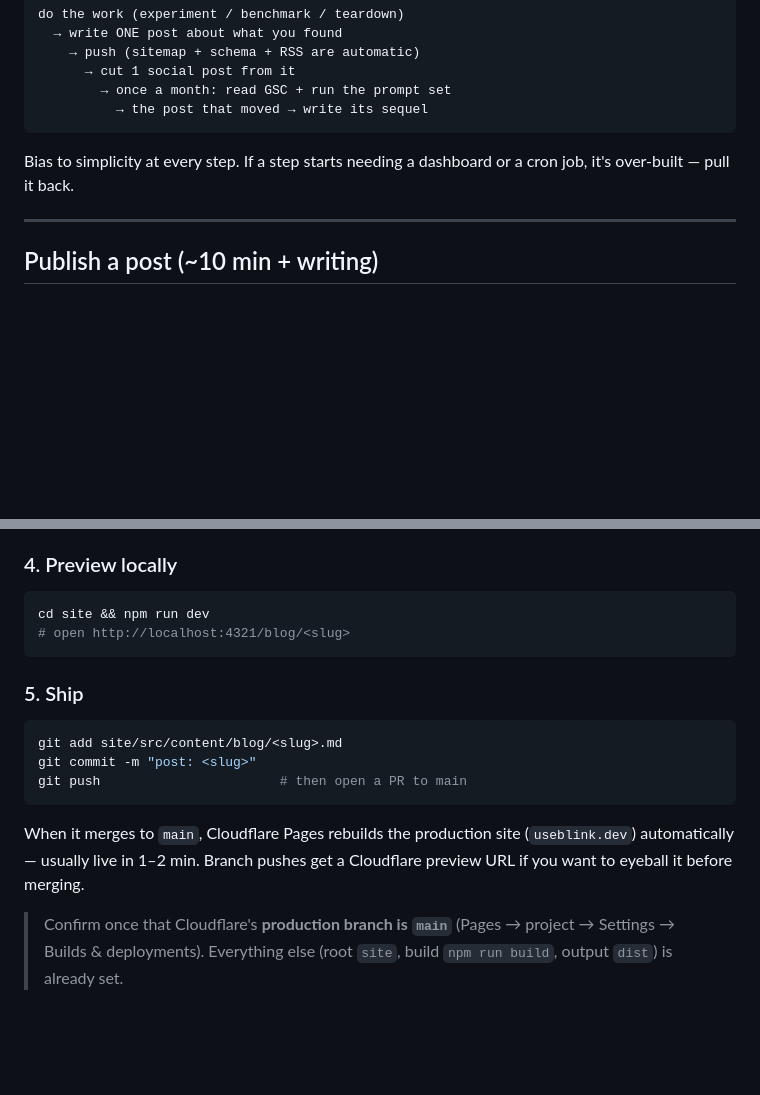
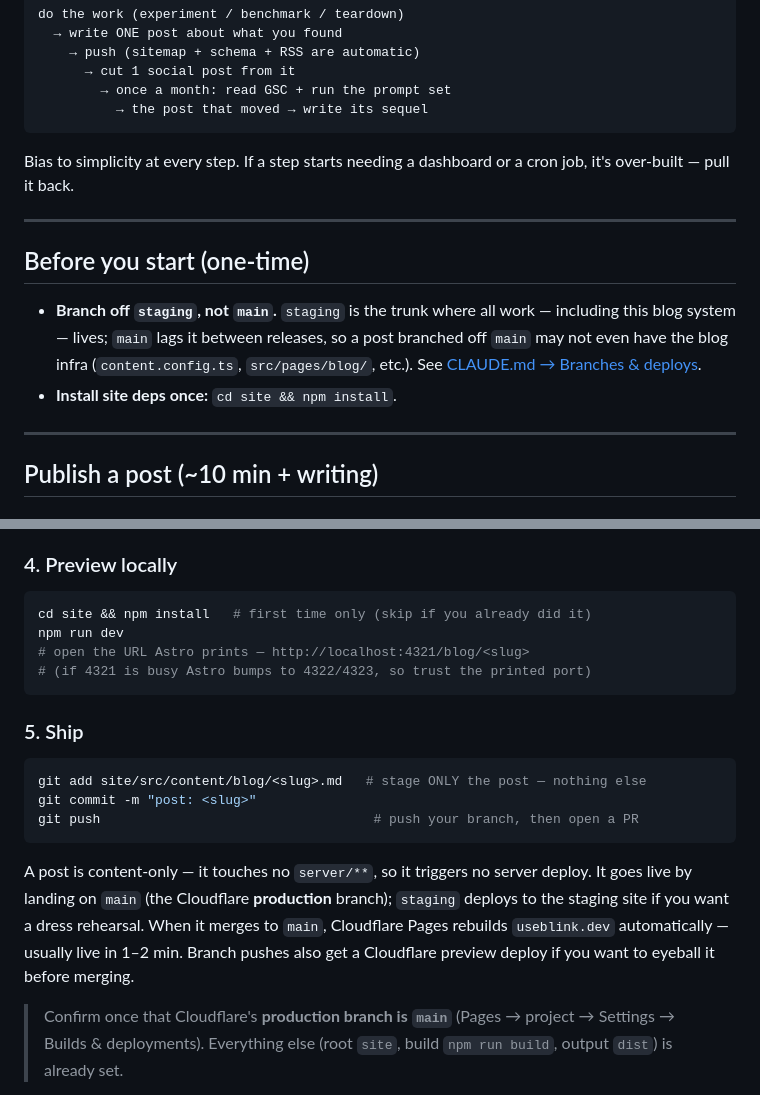
Before and after one commit to getblink/blink, a Markdown page: docs/CONTENT_PLAYBOOK.md, 2 parts joined by grey strips. Rendered like a GitHub page; blank space fills up the shorter version.

Commit message:
docs: tighten Content Playbook from E2E dogfood
A subagent followed the playbook from a clean checkout and hit four snags:
- add a one-time 'branch off staging + npm install' prerequisite (a stale main
  may lack the blog infra; a fresh checkout has no node_modules)
- preview step: install deps first, and trust Astro's printed port (it bumps
  off 4321 when busy)
- ship step: stage only the post file; clarify it's content-only and goes live
  by merging to main (Cloudflare production branch)

Co-Authored-By: Claude Opus 4.8 (1M context) <noreply@anthropic.com>

````diff
--- a/docs/CONTENT_PLAYBOOK.md
+++ b/docs/CONTENT_PLAYBOOK.md
@@ -16,6 +16,17 @@ do the work (experiment / benchmark / teardown)
 
 Bias to simplicity at every step. If a step starts needing a dashboard or a
 cron job, it's over-built — pull it back.
+
+---
+
+## Before you start (one-time)
+
+- **Branch off `staging`, not `main`.** `staging` is the trunk where all work —
+  including this blog system — lives; `main` lags it between releases, so a post
+  branched off `main` may not even have the blog infra (`content.config.ts`,
+  `src/pages/blog/`, etc.). See
+  [CLAUDE.md → Branches & deploys](../CLAUDE.md#branches--deploys).
+- **Install site deps once:** `cd site && npm install`.
 
 ---
 
@@ -61,21 +72,26 @@ already the h1. match the lowercase, plain voice of /story.
 ### 4. Preview locally
 
 ```bash
-cd site && npm run dev
-# open http://localhost:4321/blog/<slug>
+cd site && npm install   # first time only (skip if you already did it)
+npm run dev
+# open the URL Astro prints — http://localhost:4321/blog/<slug>
+# (if 4321 is busy Astro bumps to 4322/4323, so trust the printed port)
 ```
 
 ### 5. Ship
 
 ```bash
-git add site/src/content/blog/<slug>.md
+git add site/src/content/blog/<slug>.md   # stage ONLY the post — nothing else
 git commit -m "post: <slug>"
-git push                       # then open a PR to main
+git push                                   # push your branch, then open a PR
 ```
 
-When it merges to `main`, Cloudflare Pages rebuilds the production site
-(`useblink.dev`) automatically — usually live in 1–2 min. Branch pushes get a
-Cloudflare preview URL if you want to eyeball it before merging.
+A post is content-only — it touches no `server/**`, so it triggers no server
+deploy. It goes live by landing on `main` (the Cloudflare **production**
+branch); `staging` deploys to the staging site if you want a dress rehearsal.
+When it merges to `main`, Cloudflare Pages rebuilds `useblink.dev`
+automatically — usually live in 1–2 min. Branch pushes also get a Cloudflare
+preview deploy if you want to eyeball it before merging.
 
 > Confirm once that Cloudflare's **production branch is `main`** (Pages →
 > project → Settings → Builds & deployments). Everything else (root `site`,
````
